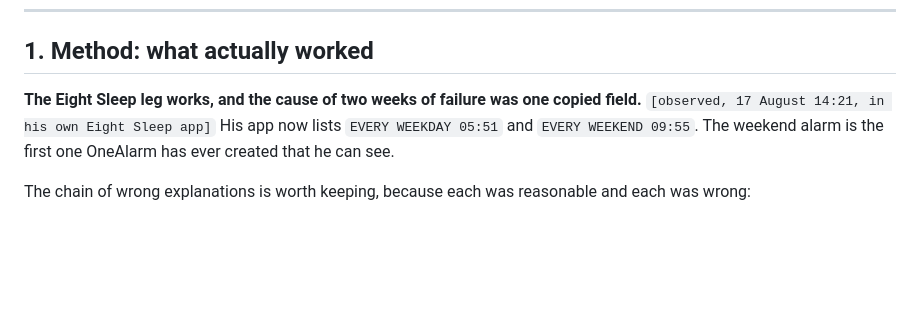
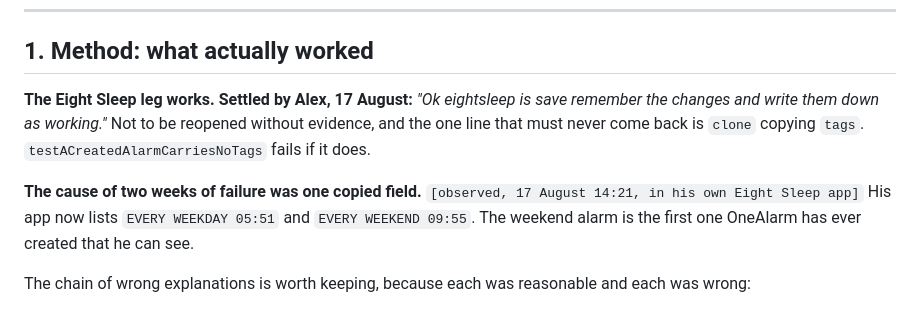
Before and after one commit to MiShevelAda/OneAlarm, a Markdown page: docs/LEARNED.md, the part around the change. Drawn GitHub-style; blank space fills up the shorter version.

```diff
--- a/docs/LEARNED.md
+++ b/docs/LEARNED.md
@@ -15,7 +15,11 @@ Rules for this file:
 
 ## 1. Method: what actually worked
 
-**The Eight Sleep leg works, and the cause of two weeks of failure was one copied field.**
+**The Eight Sleep leg works. Settled by Alex, 17 August:** *"Ok eightsleep is save remember the
+changes and write them down as working."* Not to be reopened without evidence, and the one line that
+must never come back is `clone` copying `tags`. `testACreatedAlarmCarriesNoTags` fails if it does.
+
+**The cause of two weeks of failure was one copied field.**
 `[observed, 17 August 14:21, in his own Eight Sleep app]` His app now lists `EVERY WEEKDAY 05:51` and
 `EVERY WEEKEND 09:55`. The weekend alarm is the first one OneAlarm has ever created that he can see.
 
```
Also changed, not shown: docs/STATUS.md (+26 -8 lines).
